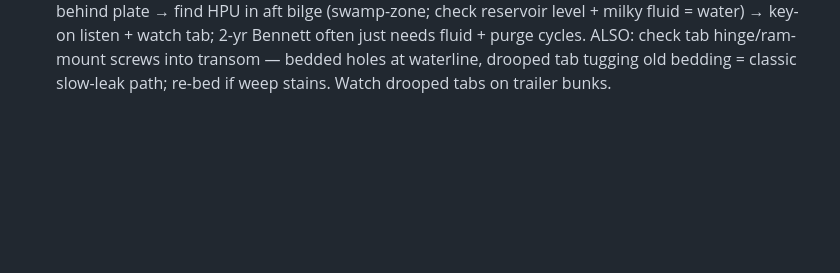
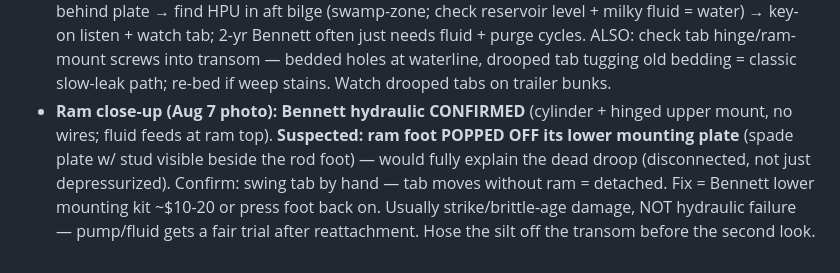
Before and after one commit to derek447/cafe-mi-amor-apply, a Markdown page: BOAT-NOTES.md, the part around the change. Drawn GitHub-style; blank space fills up the shorter version.

Commit message:
Bennett confirmed; ram foot likely popped off lower mount — cheap fix
Co-Authored-By: Claude Fable 5 <noreply@anthropic.com>
Claude-Session: https://claude.ai/code/session_014HpxSMtqHXtPqiwd3pK64s

```diff
--- a/BOAT-NOTES.md
+++ b/BOAT-NOTES.md
@@ -836,3 +836,10 @@ curiosity pace behind floats + insurance.
   often just needs fluid + purge cycles. ALSO: check tab hinge/ram-mount screws into
   transom — bedded holes at waterline, drooped tab tugging old bedding = classic slow-leak
   path; re-bed if weep stains. Watch drooped tabs on trailer bunks.
+- **Ram close-up (Aug 7 photo): Bennett hydraulic CONFIRMED** (cylinder + hinged upper
+  mount, no wires; fluid feeds at ram top). **Suspected: ram foot POPPED OFF its lower
+  mounting plate** (spade plate w/ stud visible beside the rod foot) — would fully explain
+  the dead droop (disconnected, not just depressurized). Confirm: swing tab by hand — tab
+  moves without ram = detached. Fix = Bennett lower mounting kit ~$10-20 or press foot
+  back on. Usually strike/brittle-age damage, NOT hydraulic failure — pump/fluid gets a
+  fair trial after reattachment. Hose the silt off the transom before the second look.
```
